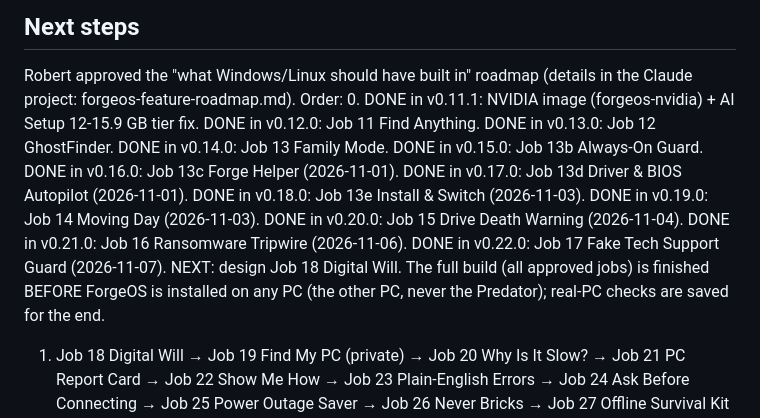
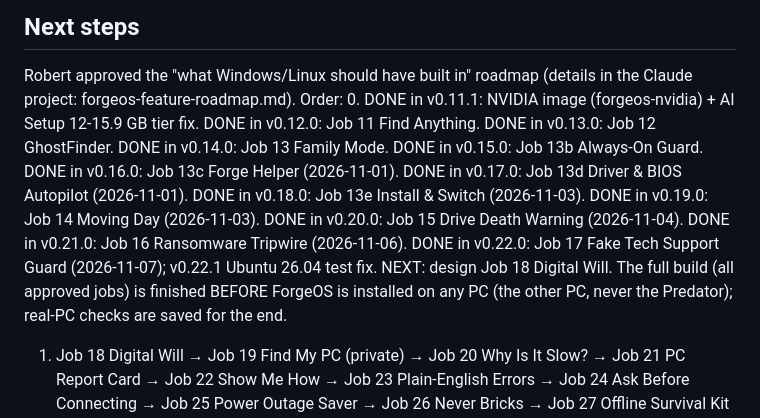
Before and after one commit to lukianczyk-sketch/forgeos, a Markdown page: PICKUP-NOTES.md, the part around one of its changes. Drawn GitHub-style.

Commit message:
PICKUP-NOTES: v0.22.1 (Test the guard works on Ubuntu 26.04)
Co-Authored-By: Claude Opus 5.5 <noreply@anthropic.com>
Claude-Session: https://claude.ai/code/session_01AnSbmo4brckNAXKWyWdKiB

```diff
--- a/PICKUP-NOTES.md
+++ b/PICKUP-NOTES.md
@@ -49,7 +50,7 @@
 
 ## Next steps
 Robert approved the "what Windows/Linux should have built in" roadmap (details in the Claude project: forgeos-feature-roadmap.md). Order:
-0. DONE in v0.11.1: NVIDIA image (forgeos-nvidia) + AI Setup 12-15.9 GB tier fix. DONE in v0.12.0: Job 11 Find Anything. DONE in v0.13.0: Job 12 GhostFinder. DONE in v0.14.0: Job 13 Family Mode. DONE in v0.15.0: Job 13b Always-On Guard. DONE in v0.16.0: Job 13c Forge Helper (2026-11-01). DONE in v0.17.0: Job 13d Driver & BIOS Autopilot (2026-11-01). DONE in v0.18.0: Job 13e Install & Switch (2026-11-03). DONE in v0.19.0: Job 14 Moving Day (2026-11-03). DONE in v0.20.0: Job 15 Drive Death Warning (2026-11-04). DONE in v0.21.0: Job 16 Ransomware Tripwire (2026-11-06). DONE in v0.22.0: Job 17 Fake Tech Support Guard (2026-11-07). NEXT: design Job 18 Digital Will. The full build (all approved jobs) is finished BEFORE ForgeOS is installed on any PC (the other PC, never the Predator); real-PC checks are saved for the end.
+0. DONE in v0.11.1: NVIDIA image (forgeos-nvidia) + AI Setup 12-15.9 GB tier fix. DONE in v0.12.0: Job 11 Find Anything. DONE in v0.13.0: Job 12 GhostFinder. DONE in v0.14.0: Job 13 Family Mode. DONE in v0.15.0: Job 13b Always-On Guard. DONE in v0.16.0: Job 13c Forge Helper (2026-11-01). DONE in v0.17.0: Job 13d Driver & BIOS Autopilot (2026-11-01). DONE in v0.18.0: Job 13e Install & Switch (2026-11-03). DONE in v0.19.0: Job 14 Moving Day (2026-11-03). DONE in v0.20.0: Job 15 Drive Death Warning (2026-11-04). DONE in v0.21.0: Job 16 Ransomware Tripwire (2026-11-06). DONE in v0.22.0: Job 17 Fake Tech Support Guard (2026-11-07); v0.22.1 Ubuntu 26.04 test fix. NEXT: design Job 18 Digital Will. The full build (all approved jobs) is finished BEFORE ForgeOS is installed on any PC (the other PC, never the Predator); real-PC checks are saved for the end.
 1. Job 18 Digital Will → Job 19 Find My PC (private) → Job 20 Why Is It Slow? → Job 21 PC Report Card → Job 22 Show Me How → Job 23 Plain-English Errors → Job 24 Ask Before Connecting → Job 25 Power Outage Saver → Job 26 Never Bricks → Job 27 Offline Survival Kit → Job 28 Password Breach Alarm → Job 29 Kids Mode → Jobs 30–56 (approved 2026-10-27: Talk To Your PC … Save Your Old PC; full list in the Claude project roadmap). After the OS: ForgeOS Browser (Forge Guard add-on first).
 2. Later: branding / Windows-style layout, real-machine test.
 
```
Also changed, not shown: other parts of PICKUP-NOTES.md (+2 -1 lines).
